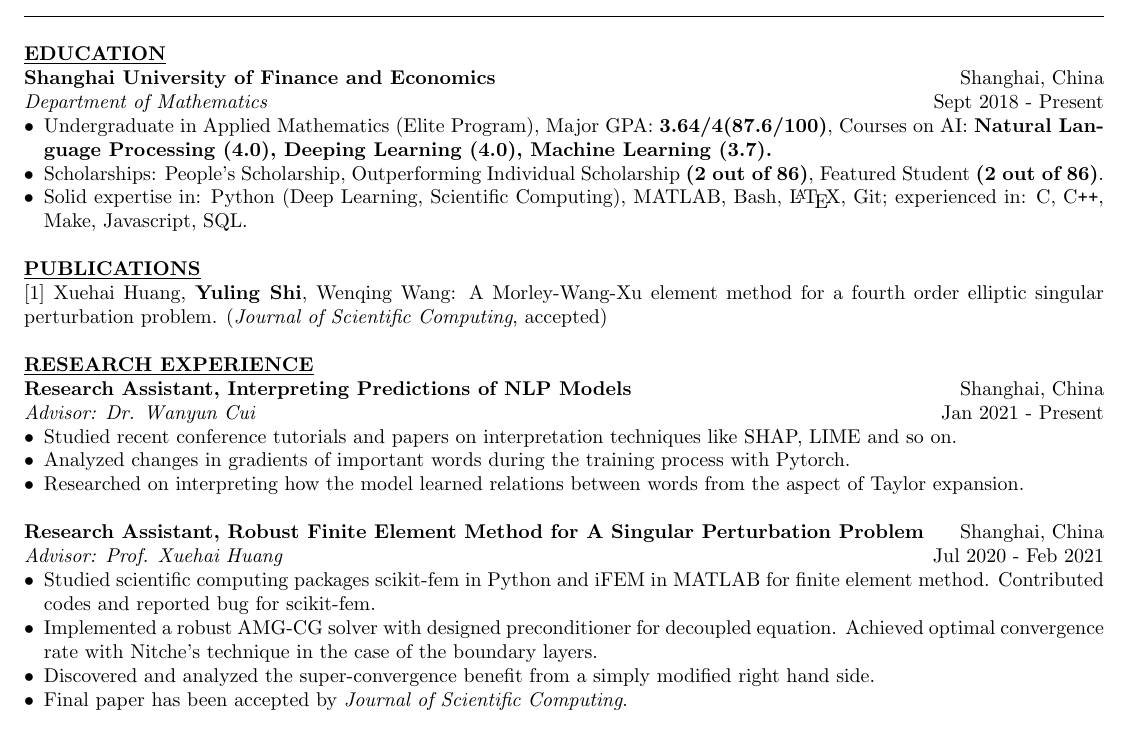
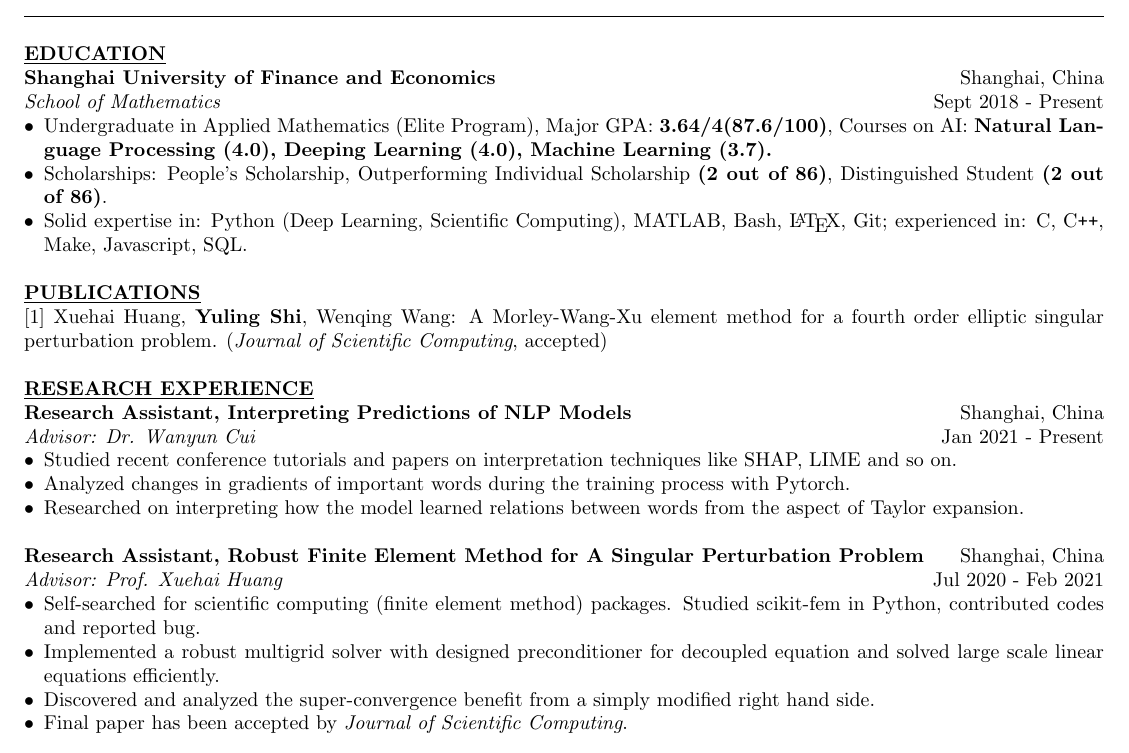
Before and after one commit to YerbaPage/Resume, a LaTeX CV (Yuling_Shi_cv.tex): part of the page before the commit and part of page 1 of 2 after it, cut so that both start at the same text. Compiled offline with pdfLaTeX.

Commit message:
Worked: update

```diff
--- a/Yuling_Shi_cv.tex
+++ b/Yuling_Shi_cv.tex
@@ -33,11 +33,11 @@
 %%%%%%%%%%%%%%%%%%%%%%%%%%%%%%%%%%%%%%%%%%%%%%%%%%%%%%%%%%%%%%%
 \noindent \textbf{\underline{EDUCATION}} \\
 \noindent \textbf{Shanghai University of Finance and Economics} \hfill Shanghai, China \\
-\textit{Department of Mathematics} \hfill Sept 2018 - Present
+\textit{School of Mathematics} \hfill Sept 2018 - Present
 \begin{itemize}[noitemsep,nolistsep,leftmargin=*]
     \item {Undergraduate in Applied Mathematics (Elite Program), Major GPA: \textbf{3.64/4(87.6/100)},
           Courses on AI: \textbf{Natural Language Processing (4.0), Deeping Learning (4.0), Machine Learning (3.7).}}
-    \item {Scholarships: People's Scholarship, Outperforming Individual Scholarship \textbf{(2 out of 86)}, Featured Student \textbf{(2 out of 86)}.}
+    \item {Scholarships: People's Scholarship, Outperforming Individual Scholarship \textbf{(2 out of 86)}, Distinguished Student \textbf{(2 out of 86)}.}
     \item {Solid expertise in: Python (Deep Learning, Scientific Computing), MATLAB, Bash, \LaTeX, Git; experienced in: C, C\texttt{++}, Make, Javascript, SQL.\\}
           % FORTAN CUDA maybe
     % \item {Team working: Caption of school table tennis team, president of school table tennis club.\\}
@@ -102,9 +102,8 @@ A Morley-Wang-Xu element method for a fourth order elliptic singular perturbatio
 \noindent \textbf{Research Assistant, Robust Finite Element Method for A Singular Perturbation Problem} \hfill Shanghai, China
 \\ \textit{Advisor: Prof. Xuehai Huang} \hfill Jul 2020 - Feb 2021
 \begin{itemize}[noitemsep,nolistsep,leftmargin=*]
-    \item {Studied scientific computing packages scikit-fem in Python and iFEM in MATLAB for finite element method. Contributed codes and reported bug for scikit-fem.}
-    \item {Implemented a robust AMG-CG solver with designed preconditioner for decoupled equation. Achieved optimal convergence rate with Nitche's technique in the case of the boundary
-    layers.}
+    \item {Self-searched for scientific computing (finite element method) packages. Studied scikit-fem in Python, contributed codes and reported bug.}
+    \item {Implemented a robust multigrid solver with designed preconditioner for decoupled equation and solved large scale linear equations efficiently.}
     \item {Discovered and analyzed the super-convergence benefit from a simply modified right hand side.}
     % \item {Contributed codes and reported bug for the open source package scikit-fem when implementing experiments.}
     % \item {Analyzed and summarized experiment results in paper: A Morley-Wang-Xu element method for a fourth order elliptic singular perturbation problem (accepted by \textit{Journal of Scientific Computing}). \\}
```
Also changed, not shown: Yuling_Shi_cv.pdf.
